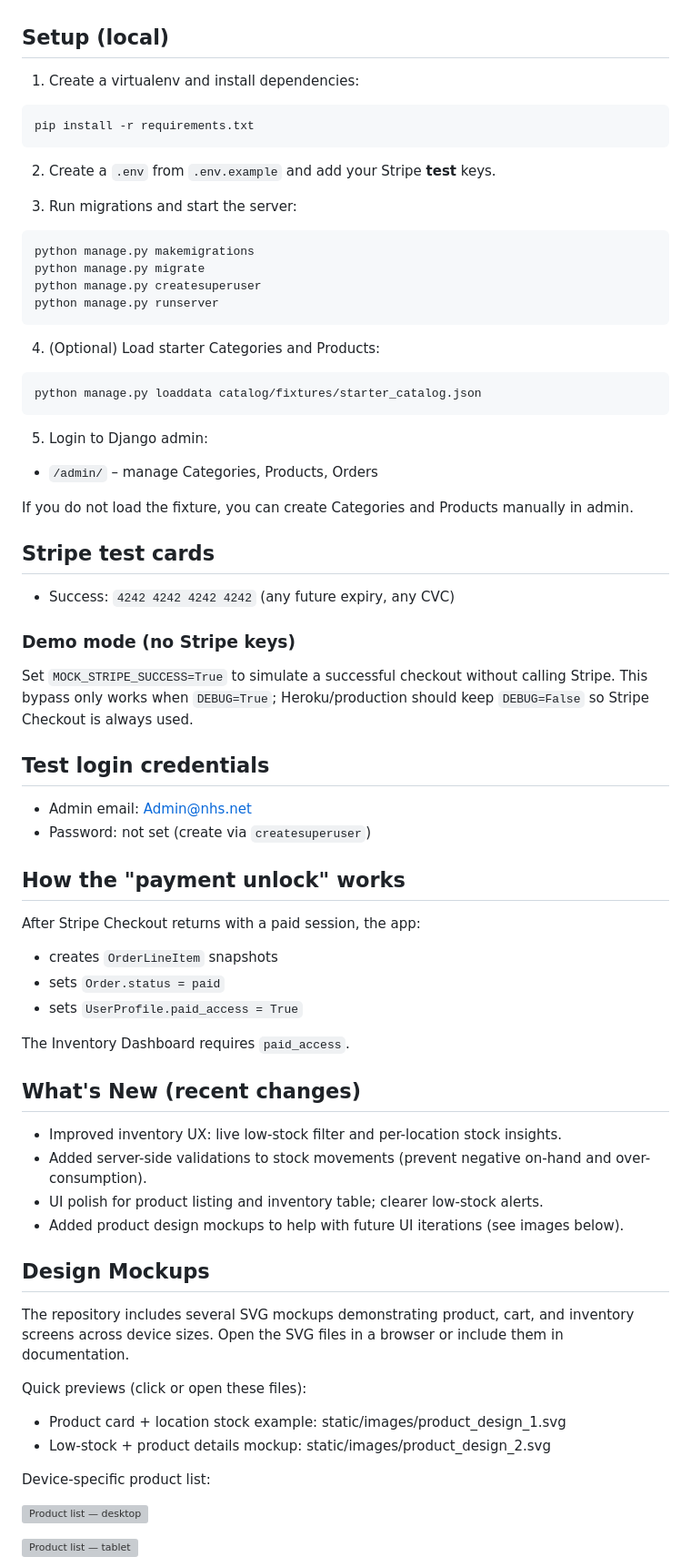
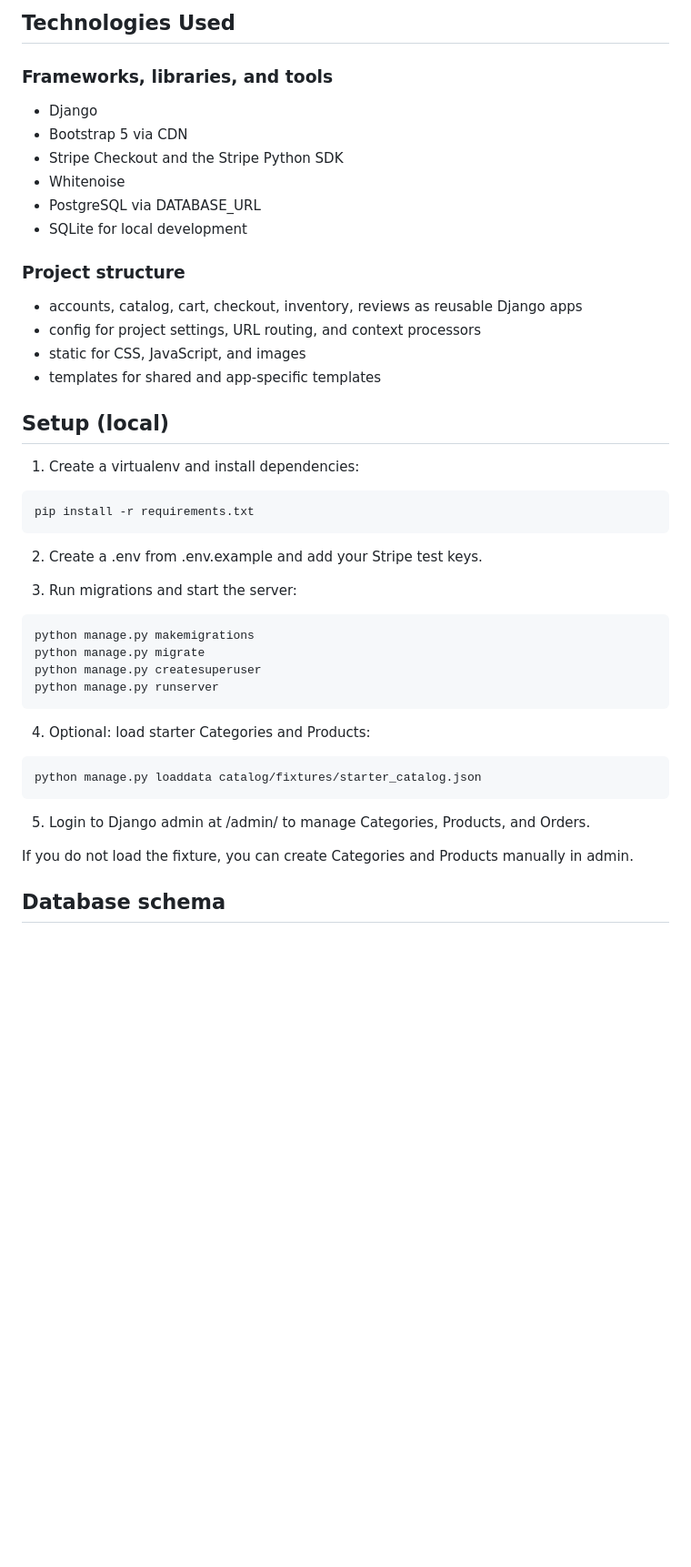
Before and after one commit to McBonuss/medistock, a Markdown page: README.md, the part around one of its changes. Shown at 91% size. GitHub-like rendering; blank space fills up the shorter version; grey boxes are pictures that could not be loaded.

````diff
--- a/README.md
+++ b/README.md
@@ -45,3 +57,20 @@ Smaller clinics, wards, and care providers can:
+## Technologies Used
+
+### Frameworks, libraries, and tools
+
+- Django
+- Bootstrap 5 via CDN
+- Stripe Checkout and the Stripe Python SDK
+- Whitenoise
+- PostgreSQL via DATABASE_URL
+- SQLite for local development
+
+### Project structure
+
+- accounts, catalog, cart, checkout, inventory, reviews as reusable Django apps
+- config for project settings, URL routing, and context processors
+- static for CSS, JavaScript, and images
+- templates for shared and app-specific templates
 
 ## Setup (local)
 
@@ -51,7 +80,7 @@ Smaller clinics, wards, and care providers can:
 pip install -r requirements.txt
 ```
 
-2. Create a `.env` from `.env.example` and add your Stripe **test** keys.
+2. Create a .env from .env.example and add your Stripe test keys.
 
 3. Run migrations and start the server:
 
@@ -62,61 +91,15 @@ python manage.py createsuperuser
 python manage.py runserver
 ```
 
-4. (Optional) Load starter Categories and Products:
+4. Optional: load starter Categories and Products:
 
 ```bash
 python manage.py loaddata catalog/fixtures/starter_catalog.json
 ```
 
-5. Login to Django admin:
-
-- `/admin/` – manage Categories, Products, Orders
+5. Login to Django admin at /admin/ to manage Categories, Products, and Orders.
 
 If you do not load the fixture, you can create Categories and Products manually in admin.
 
-## Stripe test cards
+## Database schema
 
-- Success: `4242 4242 4242 4242` (any future expiry, any CVC)
-
-### Demo mode (no Stripe keys)
-
-Set `MOCK_STRIPE_SUCCESS=True` to simulate a successful checkout without calling Stripe.
-This bypass only works when `DEBUG=True`; Heroku/production should keep `DEBUG=False` so Stripe Checkout is always used.
-
-## Test login credentials
-
-- Admin email: Admin@nhs.net
-- Password: not set (create via `createsuperuser`)
-
-## How the "payment unlock" works
-
-After Stripe Checkout returns with a paid session, the app:
-
-- creates `OrderLineItem` snapshots
-- sets `Order.status = paid`
-- sets `UserProfile.paid_access = True`
-
-The Inventory Dashboard requires `paid_access`.
-
-## What's New (recent changes)
-
-- Improved inventory UX: live low-stock filter and per-location stock insights.
-- Added server-side validations to stock movements (prevent negative on-hand and over-consumption).
-- UI polish for product listing and inventory table; clearer low-stock alerts.
-- Added product design mockups to help with future UI iterations (see images below).
-
-## Design Mockups
-
-The repository includes several SVG mockups demonstrating product, cart, and inventory screens across device sizes. Open the SVG files in a browser or include them in documentation.
-
-Quick previews (click or open these files):
-
-- Product card + location stock example: static/images/product_design_1.svg
-- Low-stock + product details mockup: static/images/product_design_2.svg
-
-Device-specific product list:
-
-![Product list — desktop](static/images/mockups/product_list_desktop.svg)
-
-![Product list — tablet](static/images/mockups/product_list_tablet.svg)
-
````
Also changed, not shown: other parts of README.md (+105 -66 lines).
